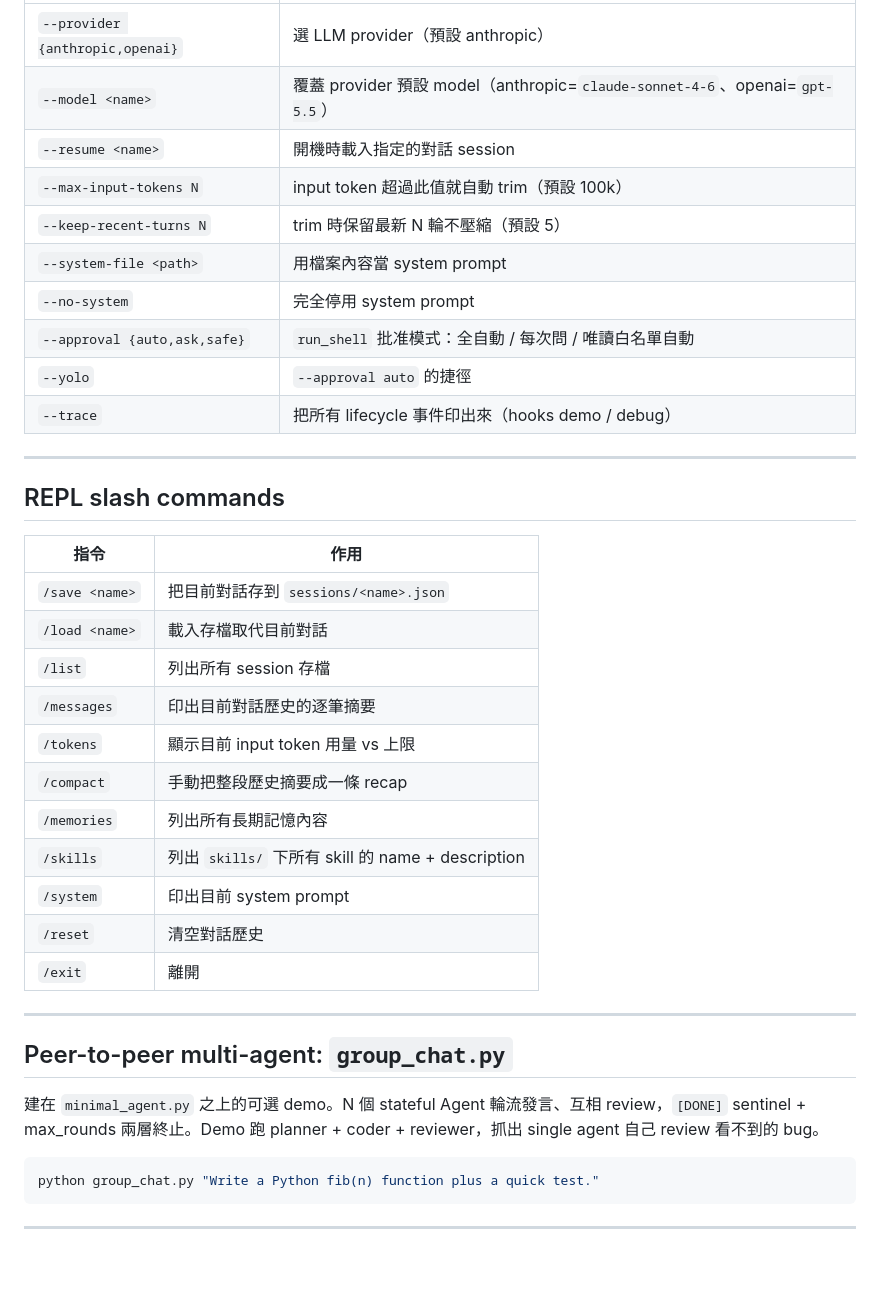
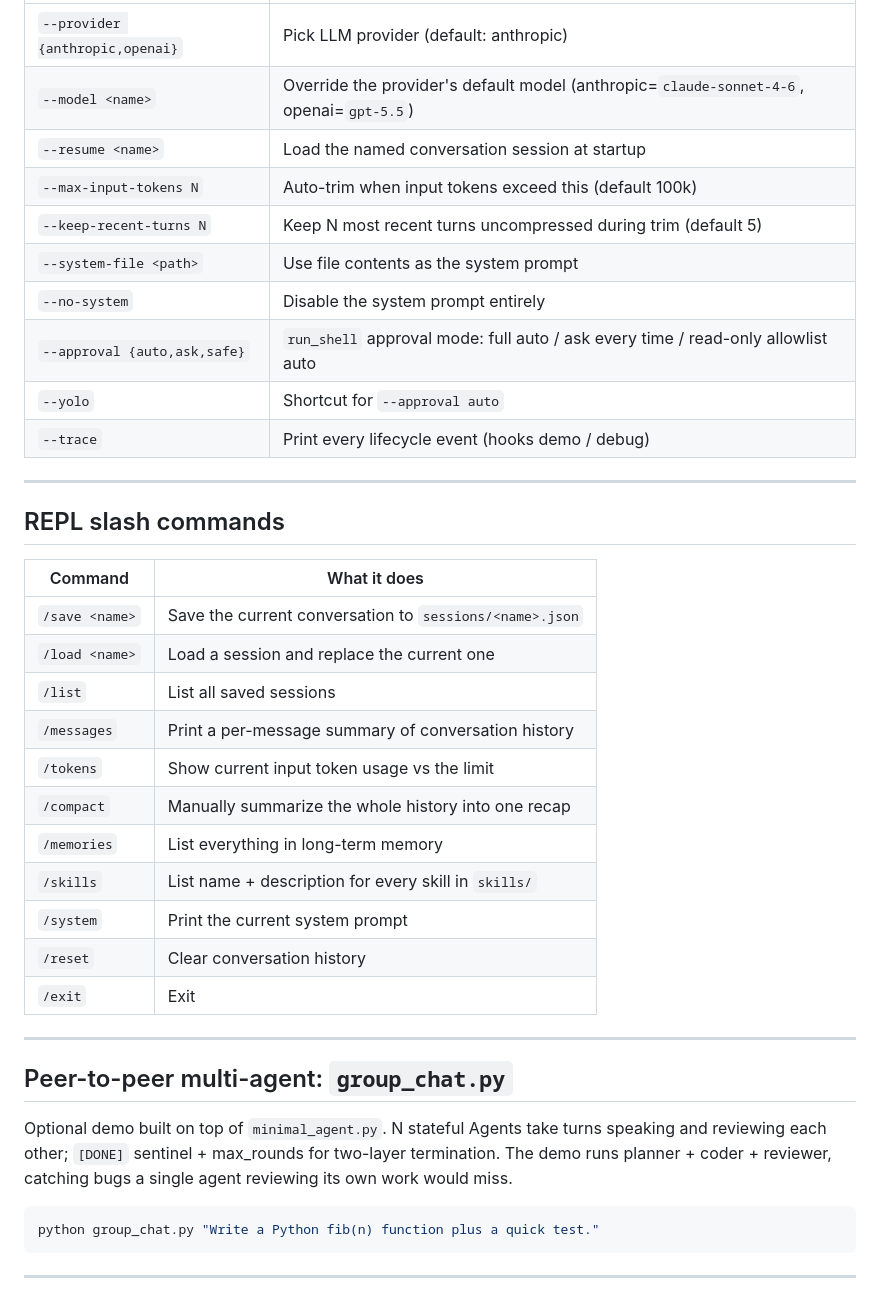
Before and after one commit to codereindeer-dev/minimal-agent, a Markdown page: README.md, the part around one of its changes. GitHub-like rendering; blank space fills up the shorter version.

````diff
--- a/README.md
+++ b/README.md
@@ -73,38 +75,38 @@ claude> 目錄裡有 5 個項目：...
 |------|------|
-| `--provider {anthropic,openai}` | 選 LLM provider（預設 anthropic）|
-| `--model <name>` | 覆蓋 provider 預設 model（anthropic=`claude-sonnet-4-6`、openai=`gpt-5.5`）|
-| `--resume <name>` | 開機時載入指定的對話 session |
-| `--max-input-tokens N` | input token 超過此值就自動 trim（預設 100k）|
-| `--keep-recent-turns N` | trim 時保留最新 N 輪不壓縮（預設 5）|
-| `--system-file <path>` | 用檔案內容當 system prompt |
-| `--no-system` | 完全停用 system prompt |
-| `--approval {auto,ask,safe}` | `run_shell` 批准模式：全自動 / 每次問 / 唯讀白名單自動 |
-| `--yolo` | `--approval auto` 的捷徑 |
-| `--trace` | 把所有 lifecycle 事件印出來（hooks demo / debug） |
+| `--provider {anthropic,openai}` | Pick LLM provider (default: anthropic) |
+| `--model <name>` | Override the provider's default model (anthropic=`claude-sonnet-4-6`, openai=`gpt-5.5`) |
+| `--resume <name>` | Load the named conversation session at startup |
+| `--max-input-tokens N` | Auto-trim when input tokens exceed this (default 100k) |
+| `--keep-recent-turns N` | Keep N most recent turns uncompressed during trim (default 5) |
+| `--system-file <path>` | Use file contents as the system prompt |
+| `--no-system` | Disable the system prompt entirely |
+| `--approval {auto,ask,safe}` | `run_shell` approval mode: full auto / ask every time / read-only allowlist auto |
+| `--yolo` | Shortcut for `--approval auto` |
+| `--trace` | Print every lifecycle event (hooks demo / debug) |
 
 ---
 
 ## REPL slash commands
 
-| 指令 | 作用 |
-|------|------|
-| `/save <name>` | 把目前對話存到 `sessions/<name>.json` |
-| `/load <name>` | 載入存檔取代目前對話 |
-| `/list` | 列出所有 session 存檔 |
-| `/messages` | 印出目前對話歷史的逐筆摘要 |
-| `/tokens` | 顯示目前 input token 用量 vs 上限 |
-| `/compact` | 手動把整段歷史摘要成一條 recap |
-| `/memories` | 列出所有長期記憶內容 |
-| `/skills` | 列出 `skills/` 下所有 skill 的 name + description |
-| `/system` | 印出目前 system prompt |
-| `/reset` | 清空對話歷史 |
-| `/exit` | 離開 |
+| Command | What it does |
+|---------|------|
+| `/save <name>` | Save the current conversation to `sessions/<name>.json` |
+| `/load <name>` | Load a session and replace the current one |
+| `/list` | List all saved sessions |
+| `/messages` | Print a per-message summary of conversation history |
+| `/tokens` | Show current input token usage vs the limit |
+| `/compact` | Manually summarize the whole history into one recap |
+| `/memories` | List everything in long-term memory |
+| `/skills` | List name + description for every skill in `skills/` |
+| `/system` | Print the current system prompt |
+| `/reset` | Clear conversation history |
+| `/exit` | Exit |
 
 ---
 
 ## Peer-to-peer multi-agent: `group_chat.py`
 
-建在 `minimal_agent.py` 之上的可選 demo。N 個 stateful Agent 輪流發言、互相 review，`[DONE]` sentinel + max_rounds 兩層終止。Demo 跑 planner + coder + reviewer，抓出 single agent 自己 review 看不到的 bug。
+Optional demo built on top of `minimal_agent.py`. N stateful Agents take turns speaking and reviewing each other; `[DONE]` sentinel + max_rounds for two-layer termination. The demo runs planner + coder + reviewer, catching bugs a single agent reviewing its own work would miss.
 
 ```bash
 python group_chat.py "Write a Python fib(n) function plus a quick test."
````
Also changed, not shown: other parts of README.md (+70 -67 lines), README.zh-TW.md (added, +184 -0 lines).
